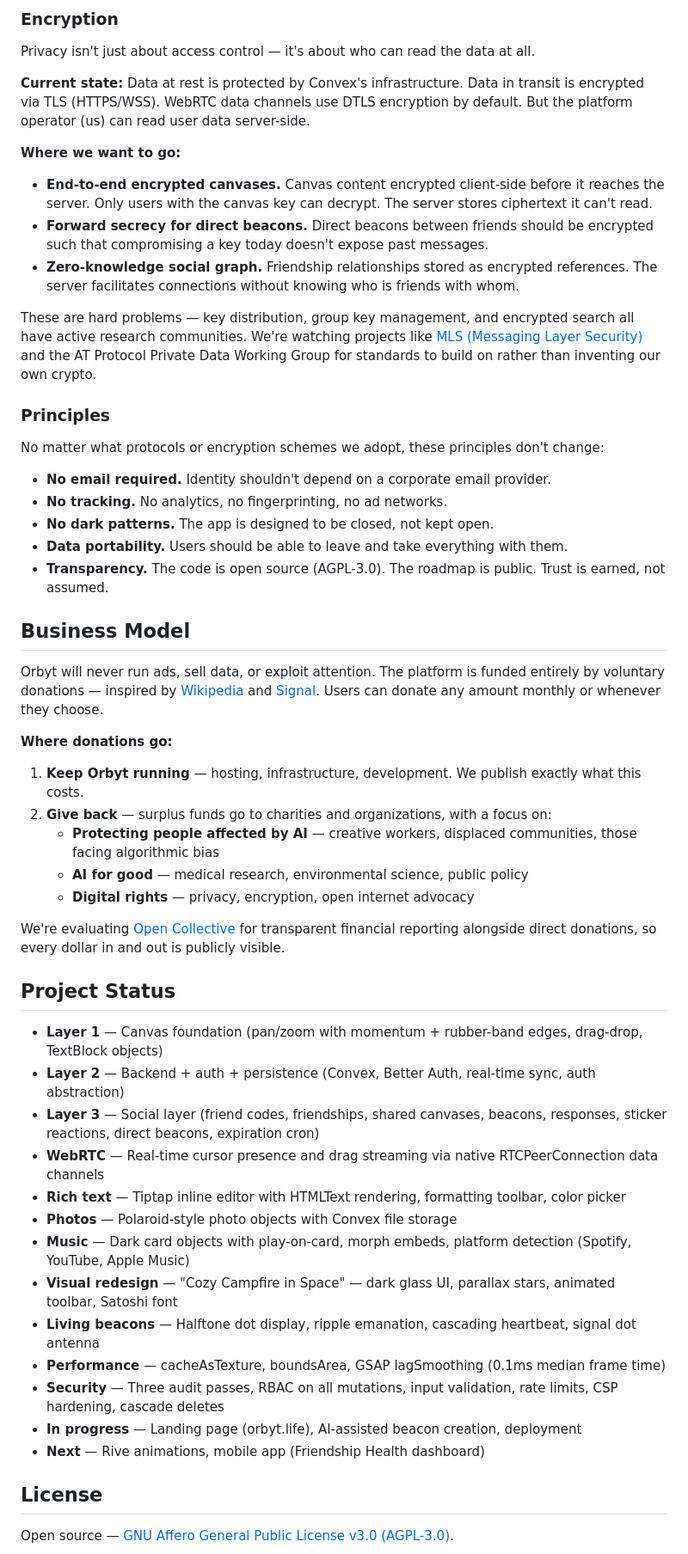
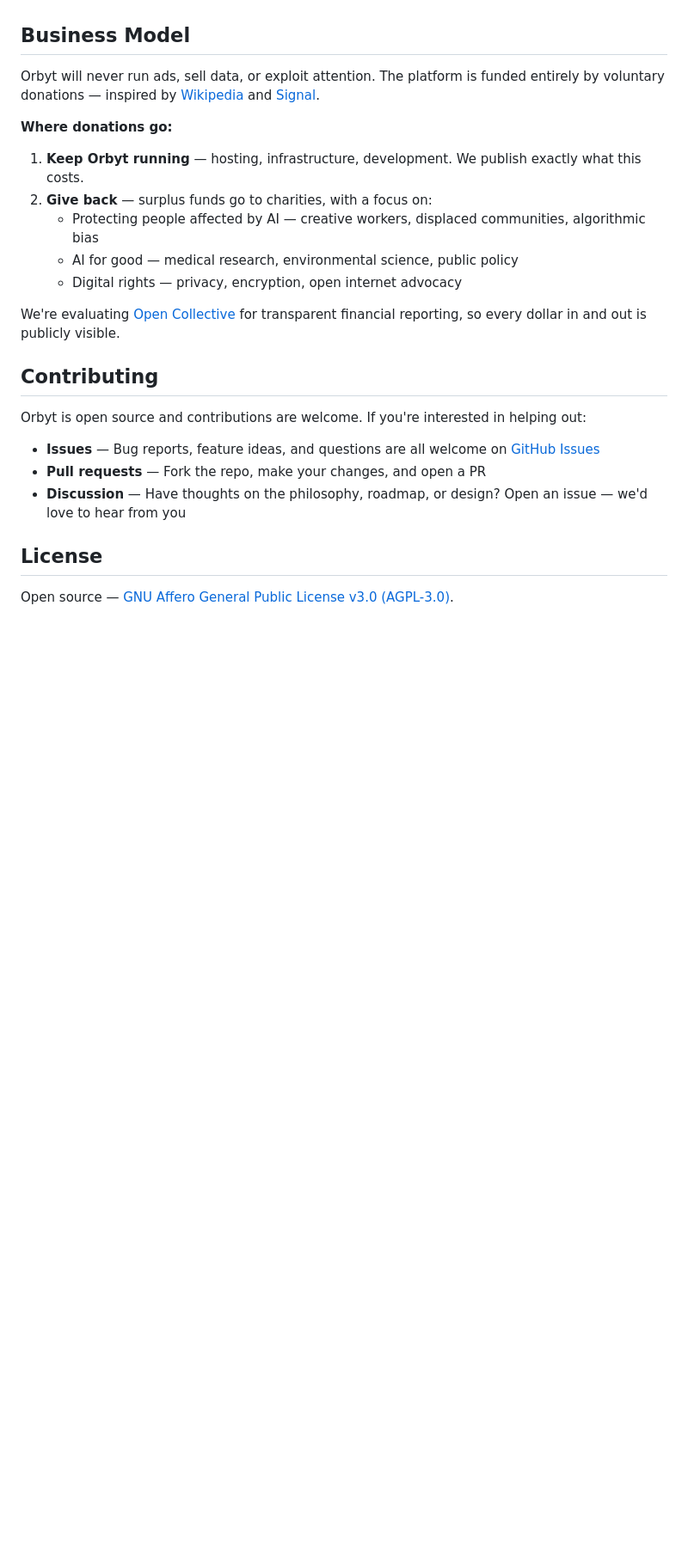
Before and after one commit to joemiddie13/Orbyt, a Markdown page: README.md, the part around one of its changes. Shown at 86% size. Rendered like a GitHub page; blank space fills up the shorter version.

```diff
--- a/README.md
+++ b/README.md
@@ -158,54 +189,24 @@ We've researched the [AT Protocol](https://atproto.com/) (the decentralized soci
-### Encryption
-
-Privacy isn't just about access control — it's about who can read the data at all.
-
-**Current state:** Data at rest is protected by Convex's infrastructure. Data in transit is encrypted via TLS (HTTPS/WSS). WebRTC data channels use DTLS encryption by default. But the platform operator (us) can read user data server-side.
-
-**Where we want to go:**
-- **End-to-end encrypted canvases.** Canvas content encrypted client-side before it reaches the server. Only users with the canvas key can decrypt. The server stores ciphertext it can't read.
-- **Forward secrecy for direct beacons.** Direct beacons between friends should be encrypted such that compromising a key today doesn't expose past messages.
-- **Zero-knowledge social graph.** Friendship relationships stored as encrypted references. The server facilitates connections without knowing who is friends with whom.
-
-These are hard problems — key distribution, group key management, and encrypted search all have active research communities. We're watching projects like [MLS (Messaging Layer Security)](https://www.rfc-editor.org/rfc/rfc9420.html) and the AT Protocol Private Data Working Group for standards to build on rather than inventing our own crypto.
-
-### Principles
-
-No matter what protocols or encryption schemes we adopt, these principles don't change:
-
-- **No email required.** Identity shouldn't depend on a corporate email provider.
-- **No tracking.** No analytics, no fingerprinting, no ad networks.
-- **No dark patterns.** The app is designed to be closed, not kept open.
-- **Data portability.** Users should be able to leave and take everything with them.
-- **Transparency.** The code is open source (AGPL-3.0). The roadmap is public. Trust is earned, not assumed.
-
 ## Business Model
 
-Orbyt will never run ads, sell data, or exploit attention. The platform is funded entirely by voluntary donations — inspired by [Wikipedia](https://wikimediafoundation.org/) and [Signal](https://signal.org/). Users can donate any amount monthly or whenever they choose.
+Orbyt will never run ads, sell data, or exploit attention. The platform is funded entirely by voluntary donations — inspired by [Wikipedia](https://wikimediafoundation.org/) and [Signal](https://signal.org/).
 
 **Where donations go:**
+
 1. **Keep Orbyt running** — hosting, infrastructure, development. We publish exactly what this costs.
-2. **Give back** — surplus funds go to charities and organizations, with a focus on:
-   - **Protecting people affected by AI** — creative workers, displaced communities, those facing algorithmic bias
-   - **AI for good** — medical research, environmental science, public policy
-   - **Digital rights** — privacy, encryption, open internet advocacy
+2. **Give back** — surplus funds go to charities, with a focus on:
+   - Protecting people affected by AI — creative workers, displaced communities, algorithmic bias
+   - AI for good — medical research, environmental science, public policy
+   - Digital rights — privacy, encryption, open internet advocacy
 
-We're evaluating [Open Collective](https://opencollective.com/) for transparent financial reporting alongside direct donations, so every dollar in and out is publicly visible.
+We're evaluating [Open Collective](https://opencollective.com/) for transparent financial reporting, so every dollar in and out is publicly visible.
 
-## Project Status
+## Contributing
 
-- **Layer 1** — Canvas foundation (pan/zoom with momentum + rubber-band edges, drag-drop, TextBlock objects)
-- **Layer 2** — Backend + auth + persistence (Convex, Better Auth, real-time sync, auth abstraction)
-- **Layer 3** — Social layer (friend codes, friendships, shared canvases, beacons, responses, sticker reactions, direct beacons, expiration cron)
-- **WebRTC** — Real-time cursor presence and drag streaming via native RTCPeerConnection data channels
-- **Rich text** — Tiptap inline editor with HTMLText rendering, formatting toolbar, color picker
-- **Photos** — Polaroid-style photo objects with Convex file storage
-- **Music** — Dark card objects with play-on-card, morph embeds, platform detection (Spotify, YouTube, Apple Music)
-- **Visual redesign** — "Cozy Campfire in Space" — dark glass UI, parallax stars, animated toolbar, Satoshi font
-- **Living beacons** — Halftone dot display, ripple emanation, cascading heartbeat, signal dot antenna
-- **Performance** — cacheAsTexture, boundsArea, GSAP lagSmoothing (0.1ms median frame time)
-- **Security** — Three audit passes, RBAC on all mutations, input validation, rate limits, CSP hardening, cascade deletes
-- **In progress** — Landing page (orbyt.life), AI-assisted beacon creation, deployment
-- **Next** — Rive animations, mobile app (Friendship Health dashboard)
+Orbyt is open source and contributions are welcome. If you're interested in helping out:
+
+- **Issues** — Bug reports, feature ideas, and questions are all welcome on [GitHub Issues](https://github.com/joemiddie13/Orbyt/issues)
+- **Pull requests** — Fork the repo, make your changes, and open a PR
+- **Discussion** — Have thoughts on the philosophy, roadmap, or design? Open an issue — we'd love to hear from you
 
 ## License
 
```
Also changed, not shown: other parts of README.md (+95 -64 lines), docs/PRIVACY_ROADMAP.md (added, +59 -0 lines).
